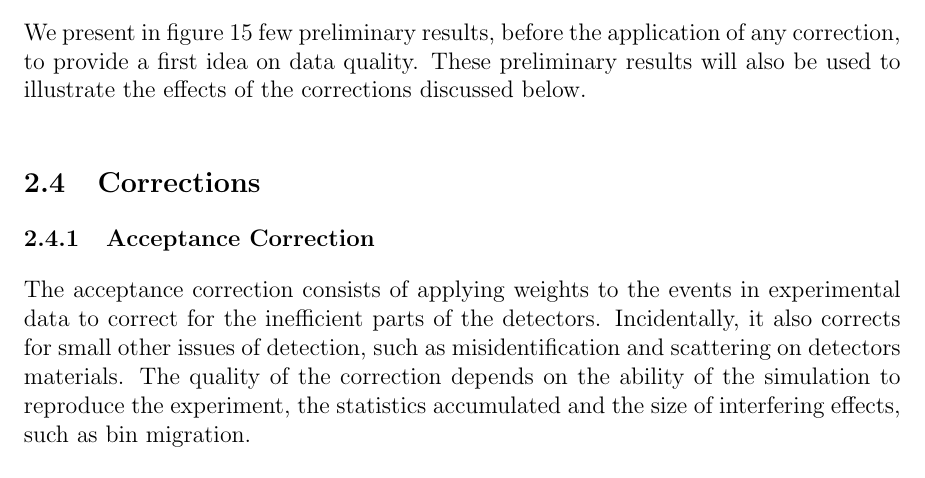
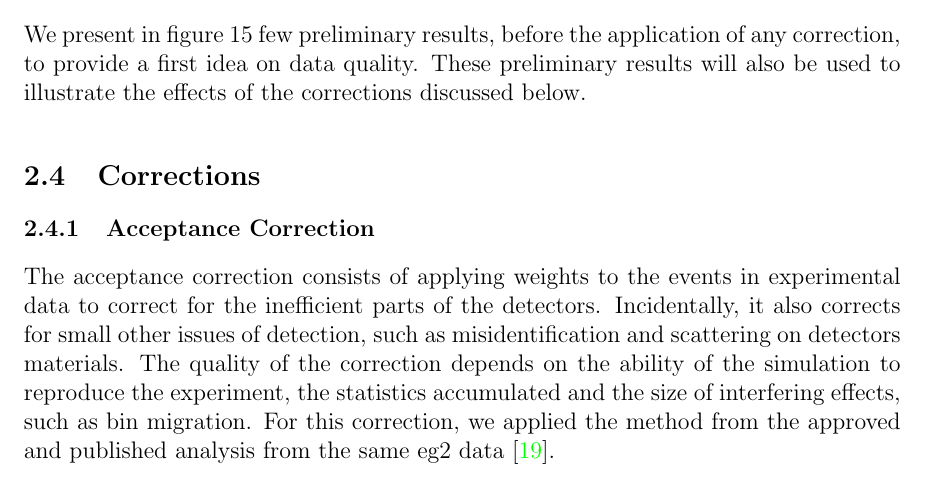
Before and after one commit to RDupre/hadronization-note, a LaTeX paper (AnalysisNote.tex, which reads chap5.tex): part of page 20 of 47, cut so that both start at the same text. Compiled offline with pdfLaTeX.

Commit message:
Small fix

```diff
--- a/chap5.tex
+++ b/chap5.tex
@@ -428,7 +428,8 @@ Incidentally, it also corrects for small other issues of detection,
 such as misidentification and scattering on detectors materials. The quality
 of the correction depends on the ability of the simulation to reproduce the
 experiment, the statistics accumulated and the size of interfering effects, such
-as bin migration.
+as bin migration. For this correction, we applied the method from the
+approved and published analysis from the same eg2 data~\cite{ElFassi:2008}.
 
 \paragraph{Simulation}
 \label{sec:simul}
```
